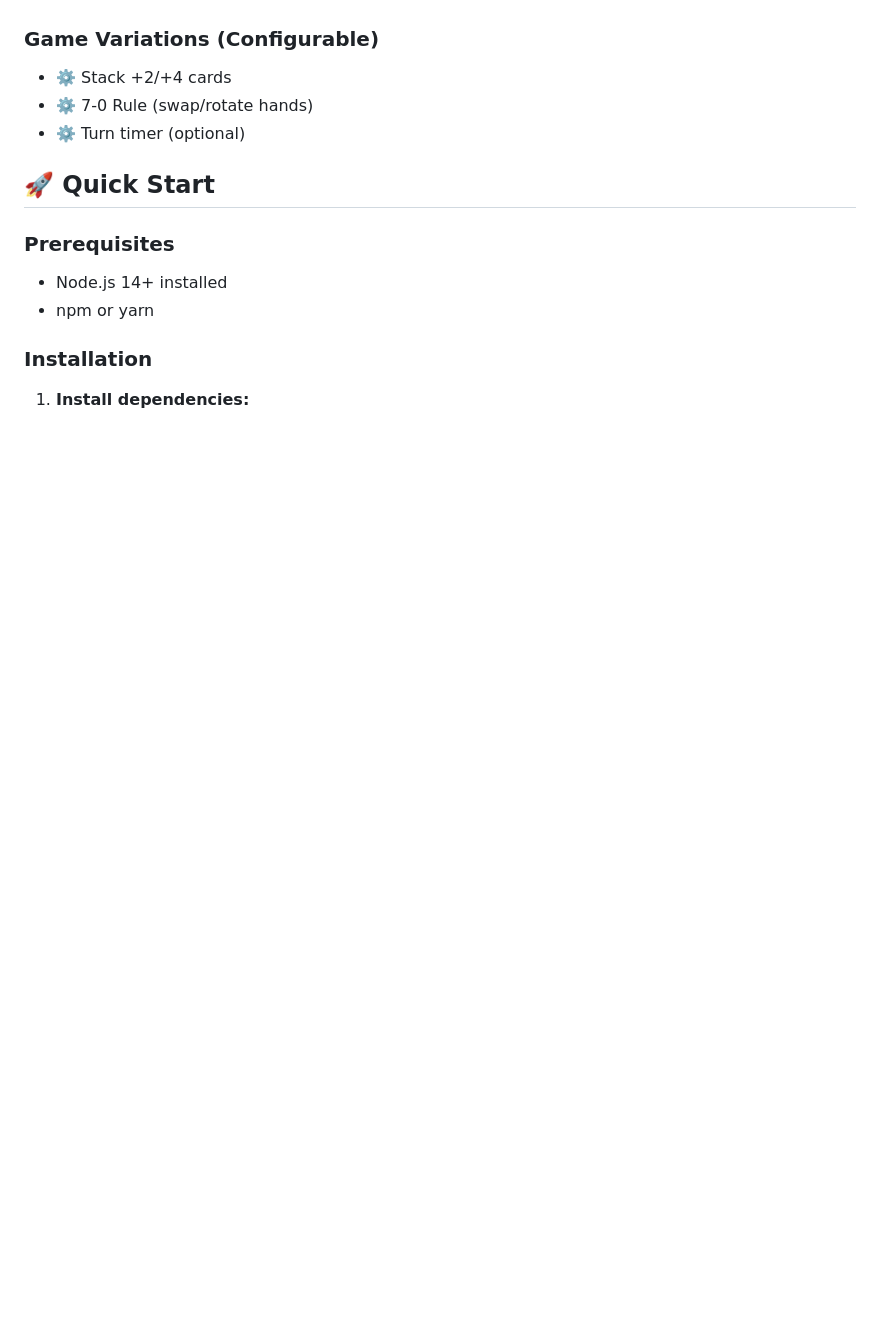
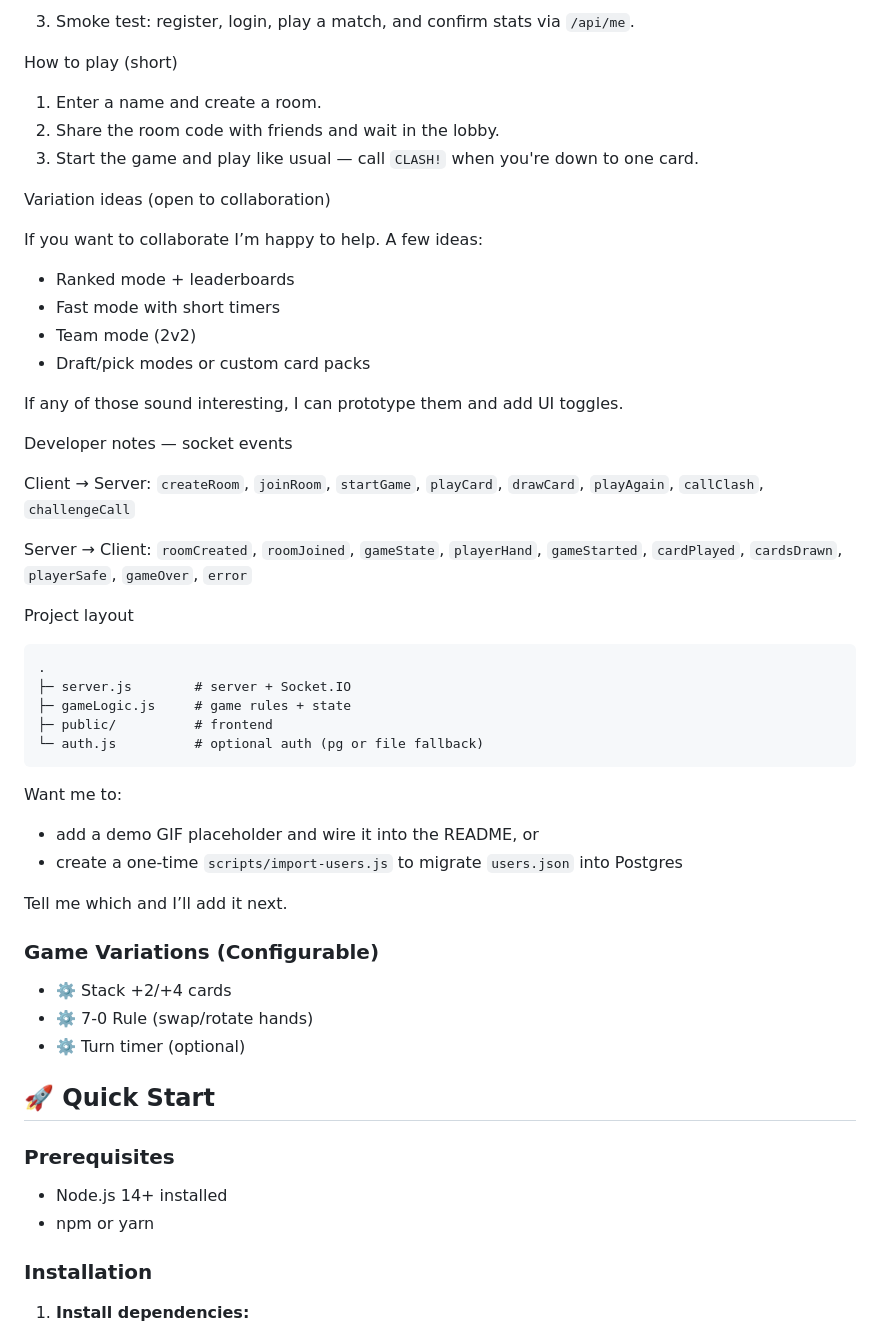
Before and after one commit to yug005/CCM, a Markdown page: README.md, the part around one of its changes. Rendered like a GitHub page; blank space fills up the shorter version.

````diff
--- a/README.md
+++ b/README.md
@@ -23,3 +73,44 @@ A real-time multiplayer color-and-action card game built with Node.js, Socket.IO
+3. Smoke test: register, login, play a match, and confirm stats via `/api/me`.
+
+How to play (short)
+
+1. Enter a name and create a room.
+2. Share the room code with friends and wait in the lobby.
+3. Start the game and play like usual — call `CLASH!` when you're down to one card.
+
+Variation ideas (open to collaboration)
+
+If you want to collaborate I’m happy to help. A few ideas:
+
+- Ranked mode + leaderboards
+- Fast mode with short timers
+- Team mode (2v2)
+- Draft/pick modes or custom card packs
+
+If any of those sound interesting, I can prototype them and add UI toggles.
+
+Developer notes — socket events
+
+Client → Server: `createRoom`, `joinRoom`, `startGame`, `playCard`, `drawCard`, `playAgain`, `callClash`, `challengeCall`
+
+Server → Client: `roomCreated`, `roomJoined`, `gameState`, `playerHand`, `gameStarted`, `cardPlayed`, `cardsDrawn`, `playerSafe`, `gameOver`, `error`
+
+Project layout
+
+```
+.
+├─ server.js        # server + Socket.IO
+├─ gameLogic.js     # game rules + state
+├─ public/          # frontend
+└─ auth.js          # optional auth (pg or file fallback)
+```
+
+Want me to:
+
+- add a demo GIF placeholder and wire it into the README, or
+- create a one-time `scripts/import-users.js` to migrate `users.json` into Postgres
+
+Tell me which and I’ll add it next.
 ### Game Variations (Configurable)
 - ⚙️ Stack +2/+4 cards
 - ⚙️ 7-0 Rule (swap/rotate hands)
````
Also changed, not shown: other parts of README.md (+68 -55 lines), DEPLOY.md (deleted, +0 -252 lines).
